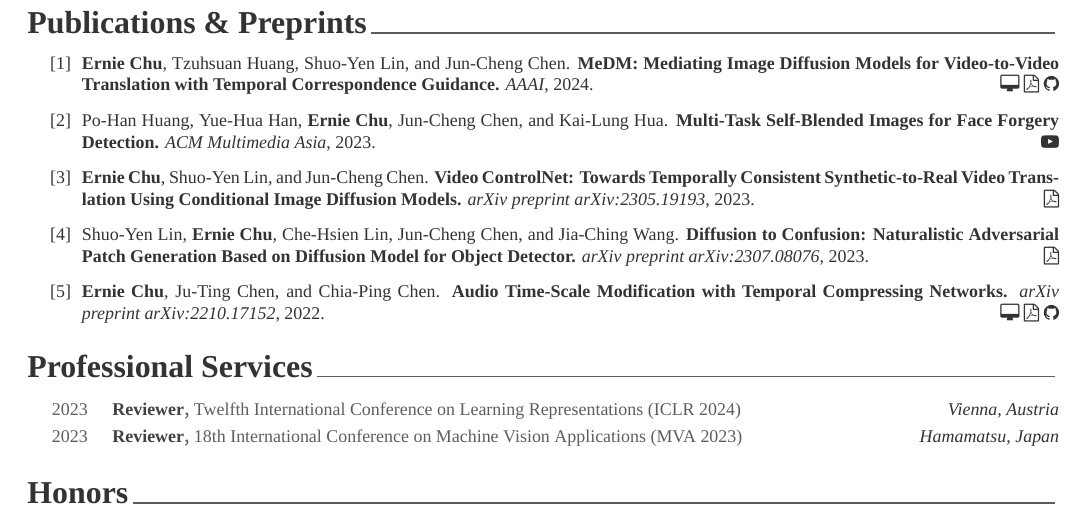
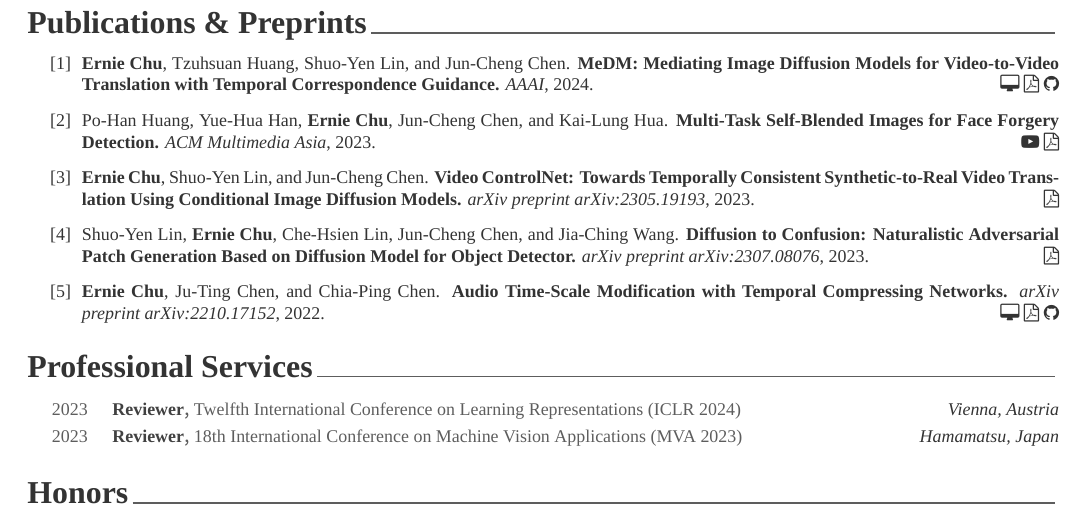
Before and after one commit to ernestchu/cv, a LaTeX CV (src/cv.tex, which reads src/sections/publications.tex): part of page 1 of 2, cut so that both start at the same text. Compiled offline with XeLaTeX; a missing font is replaced by an installed copy or a similar font.

Commit message:
deploy: aa4ac3ee6e5709aff954ef84459db1a8f0731079

```diff
--- a/src/sections/publications.tex
+++ b/src/sections/publications.tex
@@ -3,7 +3,7 @@
 \descriptionstyle{
 \begin{enumerate}[label={[\arabic*]}]
 \item \textbf{Ernie Chu}, Tzuhsuan Huang, Shuo-Yen Lin, and Jun-Cheng Chen. \textbf{MeDM: Mediating Image Diffusion Models for Video-to-Video Translation with Temporal Correspondence Guidance.} \textit{AAAI}, 2024. \hspace*{\fill} \href{https://medm2023.github.io}{\faDesktop} \href{https://arxiv.org/abs/2308.10079}{\faFilePdfO} \href{https://github.com/aiiu-lab/MeDM}{\faGithub}
-\item Po-Han Huang, Yue-Hua Han, \textbf{Ernie Chu}, Jun-Cheng Chen, and Kai-Lung Hua. \textbf{Multi-Task Self-Blended Images for Face Forgery Detection.} \textit{ACM Multimedia Asia}, 2023. \hspace*{\fill} \href{https://youtu.be/ZWsHTJAPBzM}{\faYoutubePlay}
+\item Po-Han Huang, Yue-Hua Han, \textbf{Ernie Chu}, Jun-Cheng Chen, and Kai-Lung Hua. \textbf{Multi-Task Self-Blended Images for Face Forgery Detection.} \textit{ACM Multimedia Asia}, 2023. \hspace*{\fill} \href{https://youtu.be/ZWsHTJAPBzM}{\faYoutubePlay} \href{https://doi.org/10.1145/3595916.3626426}{\faFilePdfO}
 \item \textbf{Ernie Chu}, Shuo-Yen Lin, and Jun-Cheng Chen. \textbf{Video ControlNet: Towards Temporally Consistent Synthetic-to-Real Video Translation Using Conditional Image Diffusion Models.} \textit{arXiv preprint arXiv:2305.19193}, 2023. \hspace*{\fill} \href{https://arxiv.org/abs/2305.19193}{\faFilePdfO}
 \item Shuo-Yen Lin, \textbf{Ernie Chu}, Che-Hsien Lin, Jun-Cheng Chen, and Jia-Ching Wang. \textbf{Diffusion to Confusion: Naturalistic Adversarial Patch Generation Based on Diffusion Model for Object Detector.} \textit{arXiv preprint arXiv:2307.08076}, 2023. \hspace*{\fill} \href{https://arxiv.org/abs/2307.08076}{\faFilePdfO}
 \item \textbf{Ernie Chu}, Ju-Ting Chen, and Chia-Ping Chen. \textbf{Audio Time-Scale Modification with Temporal Compressing Networks.} \textit{arXiv preprint arXiv:2210.17152}, 2022. \hspace*{\fill} \href{https://tsmnet-mmasia23.github.io}{\faDesktop} \href{https://arxiv.org/abs/2210.17152}{\faFilePdfO} \href{https://github.com/tsmnet-mmasia23/tsmnet}{\faGithub}
```
Also changed, not shown: cv.pdf.
